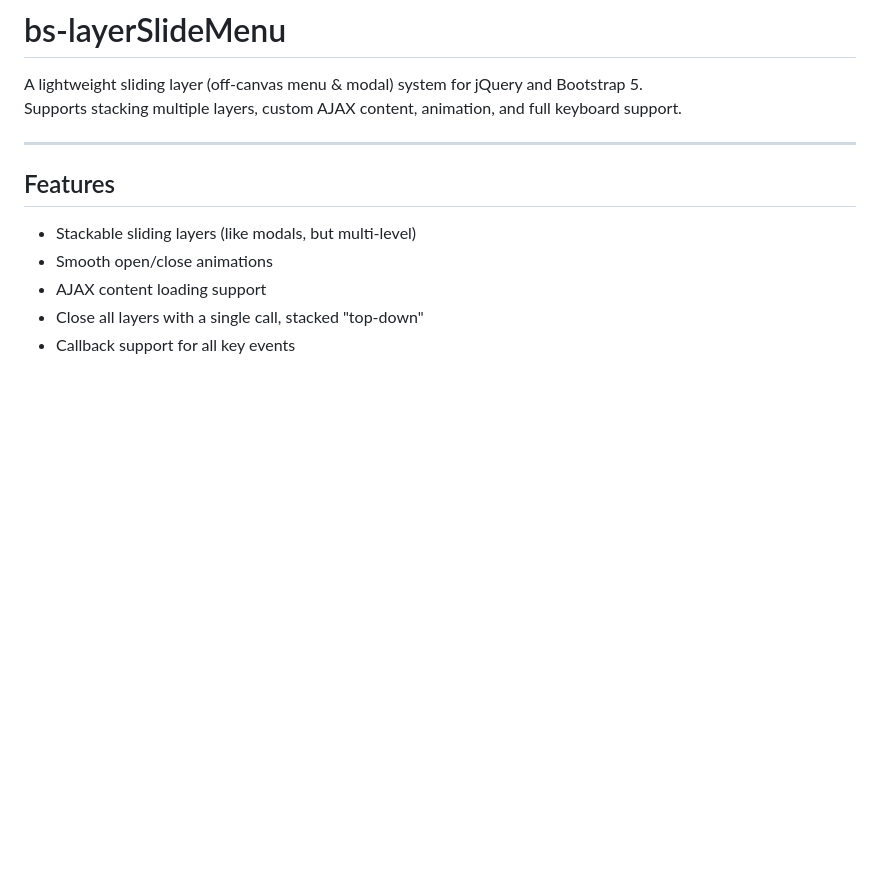
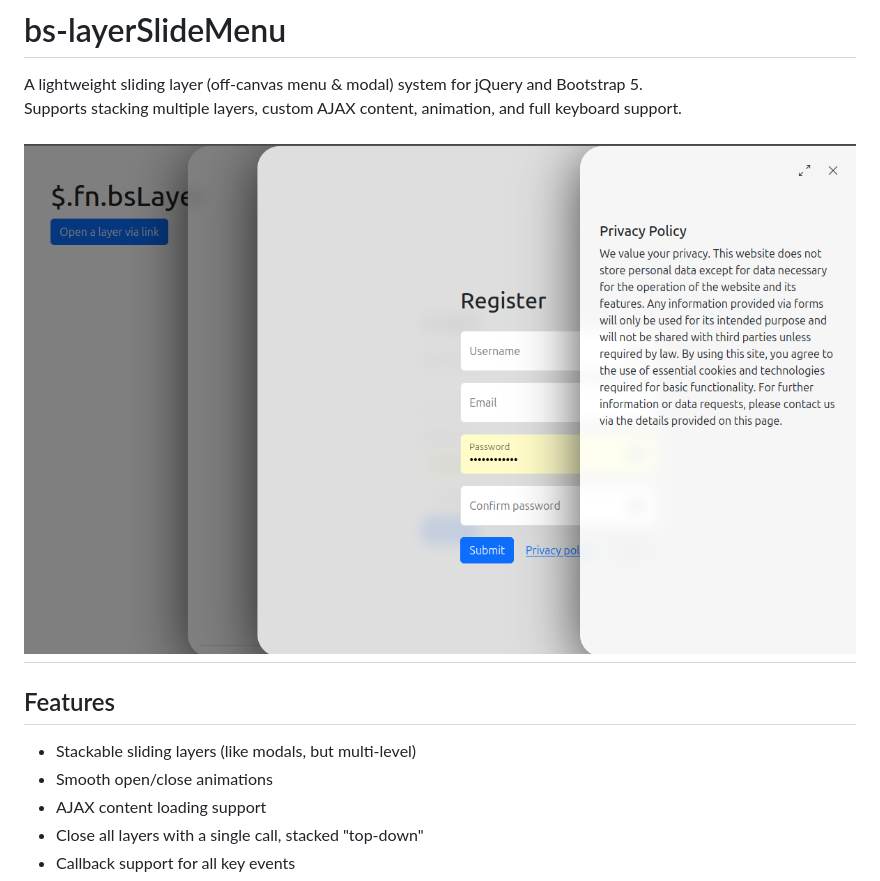
Before and after one commit to ThomasDev-de/bs-layer, a Markdown page: README.md, the part around the change. GitHub-like rendering; pictures changed too: demo/img.png (added); blank space fills up the shorter version.

```diff
--- a/README.md
+++ b/README.md
@@ -3,6 +3,7 @@
 A lightweight sliding layer (off-canvas menu & modal) system for jQuery and Bootstrap 5.
 Supports stacking multiple layers, custom AJAX content, animation, and full keyboard support.
 
+![](demo/img.png)
 ---
 
 ## Features
```
Also changed, not shown: 6 other files.
